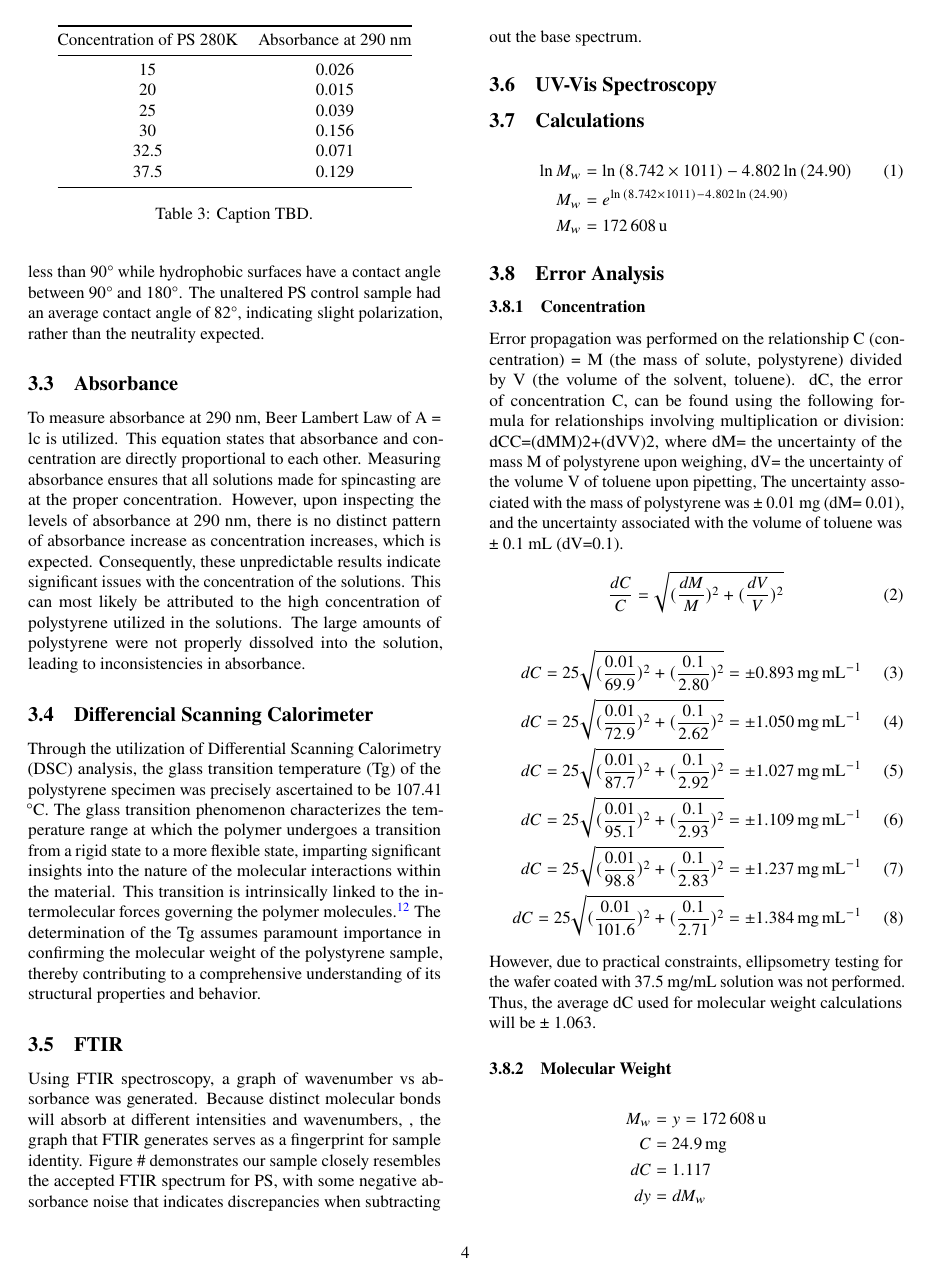
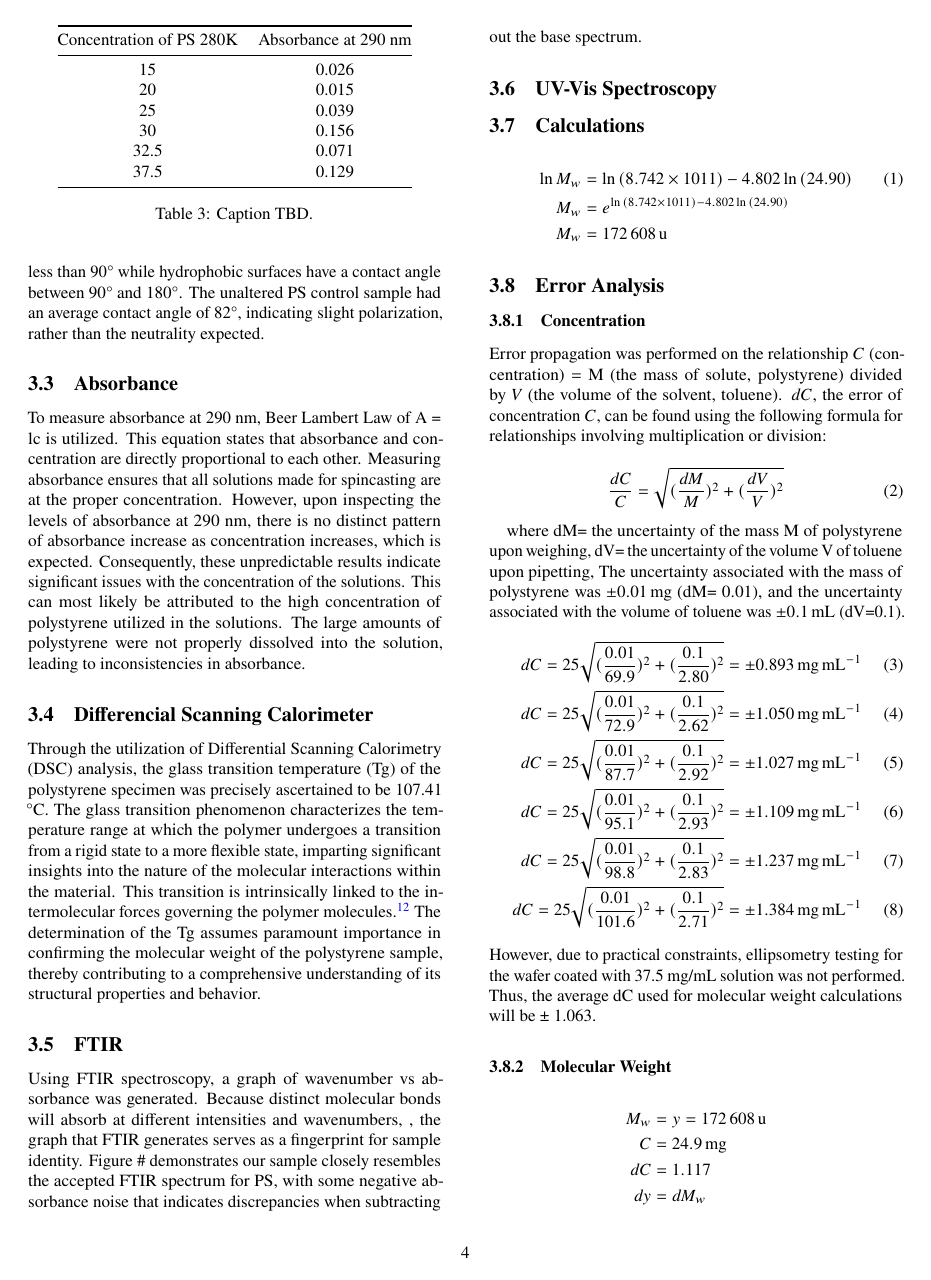
Before and after one commit to jeggao/Garcia-2023-Spin-Casting-Report-Group-2, a LaTeX paper (main.tex): page 4 of 5. Compiled offline with pdfLaTeX.

Commit message:
Add equation for concentration ep

```diff
--- a/main.tex
+++ b/main.tex
@@ -232,10 +232,13 @@
                 \end{align}
             \subsection{Error Analysis}
                 \subsubsection{Concentration}
-                Error propagation was performed on the relationship C (concentration) = M (the mass of solute, polystyrene) divided by V (the volume of the solvent, toluene). dC, the error of concentration C, can be found using the following formula for relationships involving multiplication or division: dCC=(dMM)2+(dVV)2, where dM= the uncertainty of the mass M of polystyrene upon weighing, dV= the uncertainty of the volume V of toluene upon pipetting, The uncertainty associated with the mass of polystyrene was ± 0.01 mg (dM= 0.01), and the uncertainty associated with the volume of toluene was ± 0.1 mL (dV=0.1).
-                    \begin{equation}
-                        \frac{dC}{C} = \sqrt{(\frac{dM}{M})^2 + (\frac{dV}{V})^2}
-                    \end{equation}
+                Error propagation was performed on the relationship $C$ (concentration) $=$ M (the mass of solute, polystyrene) divided by $V$ (the volume of the solvent, toluene). $dC$, the error of concentration $C$, can be found using the following formula for relationships involving multiplication or division:
+
+                \begin{equation}
+                    \frac{dC}{C} = \sqrt{(\frac{dM}{M})^2 + (\frac{dV}{V})^2}
+                \end{equation}
+
+                where dM= the uncertainty of the mass M of polystyrene upon weighing, dV= the uncertainty of the volume V of toluene upon pipetting, The uncertainty associated with the mass of polystyrene was \qty{\pm 0.01}{\milli\gram} (dM= 0.01), and the uncertainty associated with the volume of toluene was \qty{\pm 0.1}{\milli\liter} (dV=0.1).
                     \begin{align}
                         dC = 25\sqrt{(\frac{0.01}{69.9})^2 + (\frac{0.1}{2.80})^2} &= \pm \qty{0.893}{\milli\gram\per\milli\liter}\\
                         dC = 25\sqrt{(\frac{0.01}{72.9})^2 + (\frac{0.1}{2.62})^2} &= \pm \qty{1.050}{\milli\gram\per\milli\liter}\\
```
